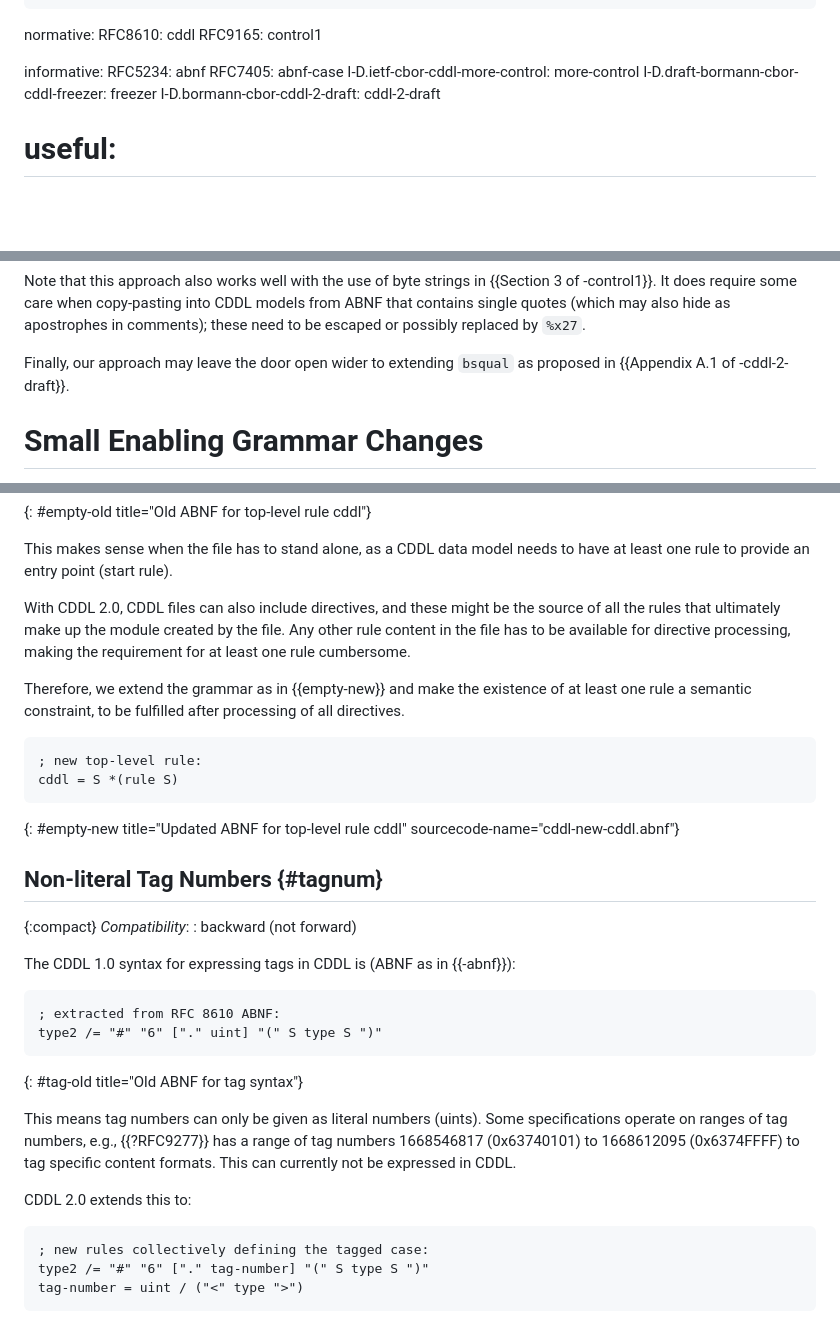
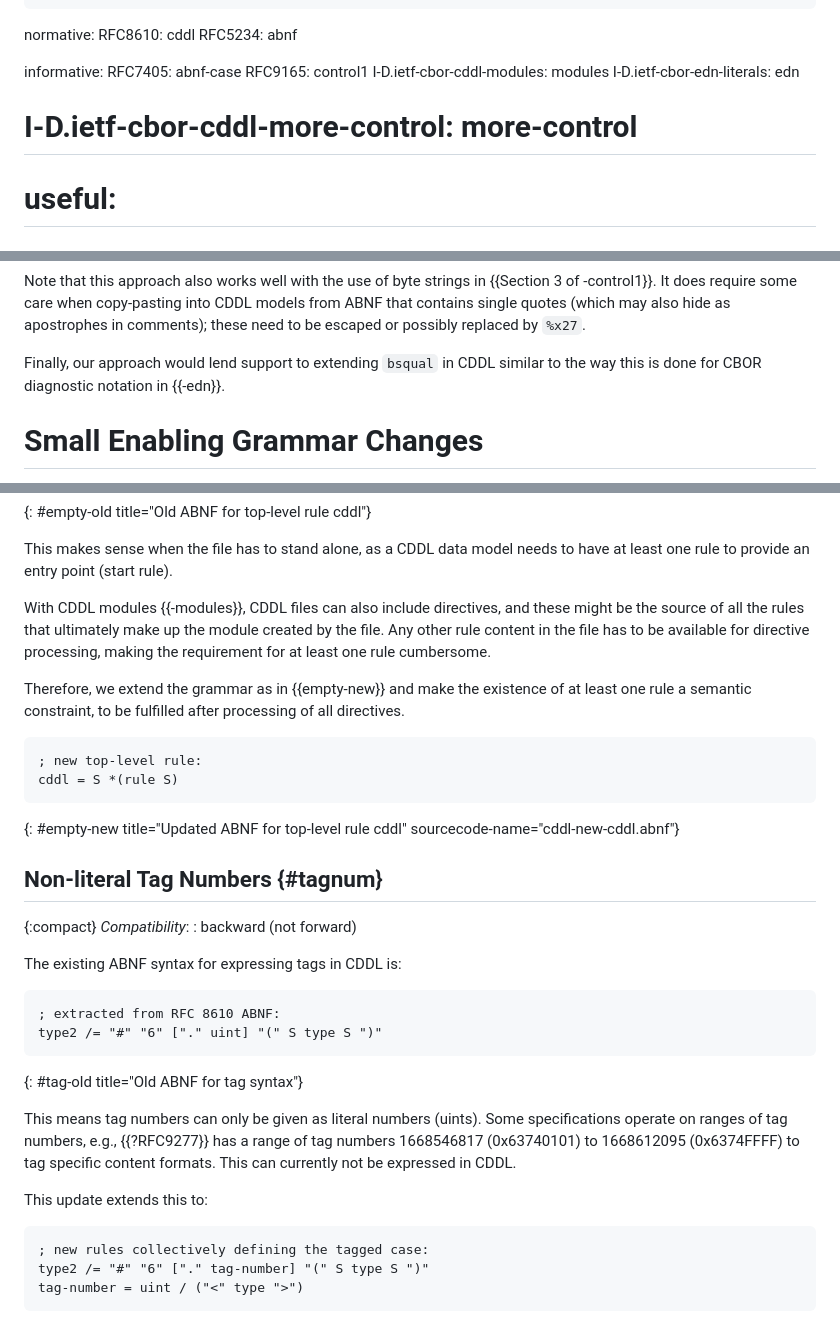
Before and after one commit to cbor-wg/update-8610-grammar, a Markdown page: draft-ietf-cbor-update-8610-grammar.md, 3 parts joined by grey strips. Drawn GitHub-style; blank space fills up the shorter version.

Commit message:
Shepherd review: Remove 1.0/1.1/2.0 language, streamline references

```diff
--- a/draft-ietf-cbor-update-8610-grammar.md
+++ b/draft-ietf-cbor-update-8610-grammar.md
@@ -34,14 +34,14 @@ author:
 
 normative:
   RFC8610: cddl
-  RFC9165: control1
+  RFC5234: abnf
 
 informative:
-  RFC5234: abnf
   RFC7405: abnf-case
-  I-D.ietf-cbor-cddl-more-control: more-control
-  I-D.draft-bormann-cbor-cddl-freezer: freezer
-  I-D.bormann-cbor-cddl-2-draft: cddl-2-draft
+  RFC9165: control1
+  I-D.ietf-cbor-cddl-modules: modules
+  I-D.ietf-cbor-edn-literals: edn
+#  I-D.ietf-cbor-cddl-more-control: more-control
 #  useful:
 #    target: https://github.com/cbor-wg/cddl/wiki/Useful-CDDL
 #    title: Useful CDDL
@@ -253,8 +253,8 @@ It does require some care when copy-pasting into CDDL models from ABNF
 that contains single quotes (which may also hide as apostrophes
 in comments); these need to be escaped or possibly replaced by `%x27`.
 
-Finally, our approach may leave the door open wider to extending
-`bsqual` as proposed in {{Appendix A.1 of -cddl-2-draft}}.
+Finally, our approach would lend support to extending `bsqual` in CDDL
+similar to the way this is done for CBOR diagnostic notation in {{-edn}}.
 
 
 # Small Enabling Grammar Changes
@@ -283,8 +283,8 @@ This makes sense when the file has to stand alone, as a CDDL data
 model needs to have at least one rule to provide an entry point (start
 rule).
 
-With CDDL 2.0, CDDL files can also include directives<!-- (see
-{{directives}}) -->, and these might be the source of all the rules that
+With CDDL modules {{-modules}}, CDDL files can also include directives,
+and these might be the source of all the rules that
 ultimately make up the module created by the file.
 Any other rule content in the file has to be available for directive
 processing, making the requirement for at least one rule cumbersome.
@@ -309,7 +309,7 @@ Non-literal Tag Numbers {#tagnum}
 *Compatibility*:
 : backward (not forward)
 
-The CDDL 1.0 syntax for expressing tags in CDDL is (ABNF as in {{-abnf}}):
+The existing ABNF syntax for expressing tags in CDDL is:
 
 ~~~ abnf
 ; extracted from RFC 8610 ABNF:
@@ -323,7 +323,7 @@ has a range of tag numbers 1668546817 (0x63740101) to 1668612095
 (0x6374FFFF) to tag specific content formats.
 This can currently not be expressed in CDDL.
 
-CDDL 2.0 extends this to:
+This update extends this to:
 
 ~~~ abnf
 ; new rules collectively defining the tagged case:
```
Also changed, not shown: other parts of draft-ietf-cbor-update-8610-grammar.md (+1 -1 lines).
